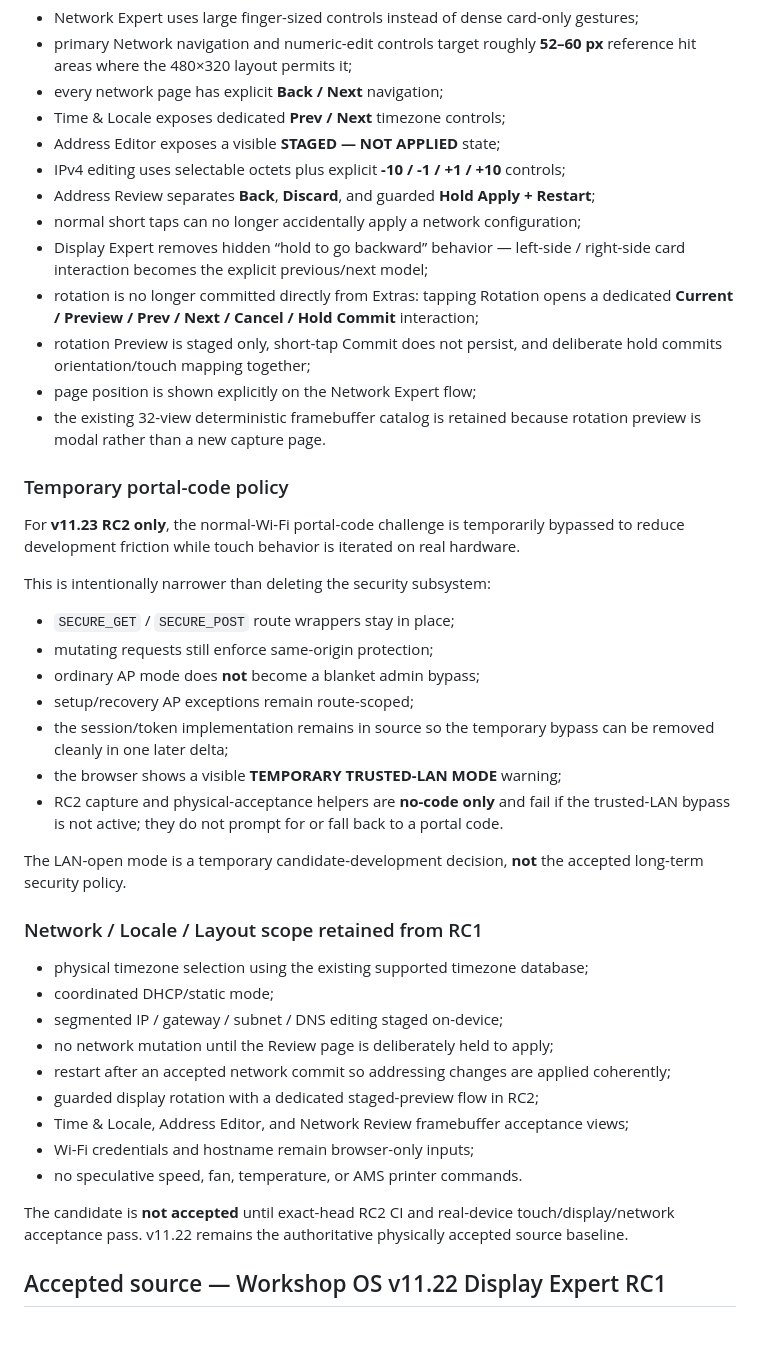
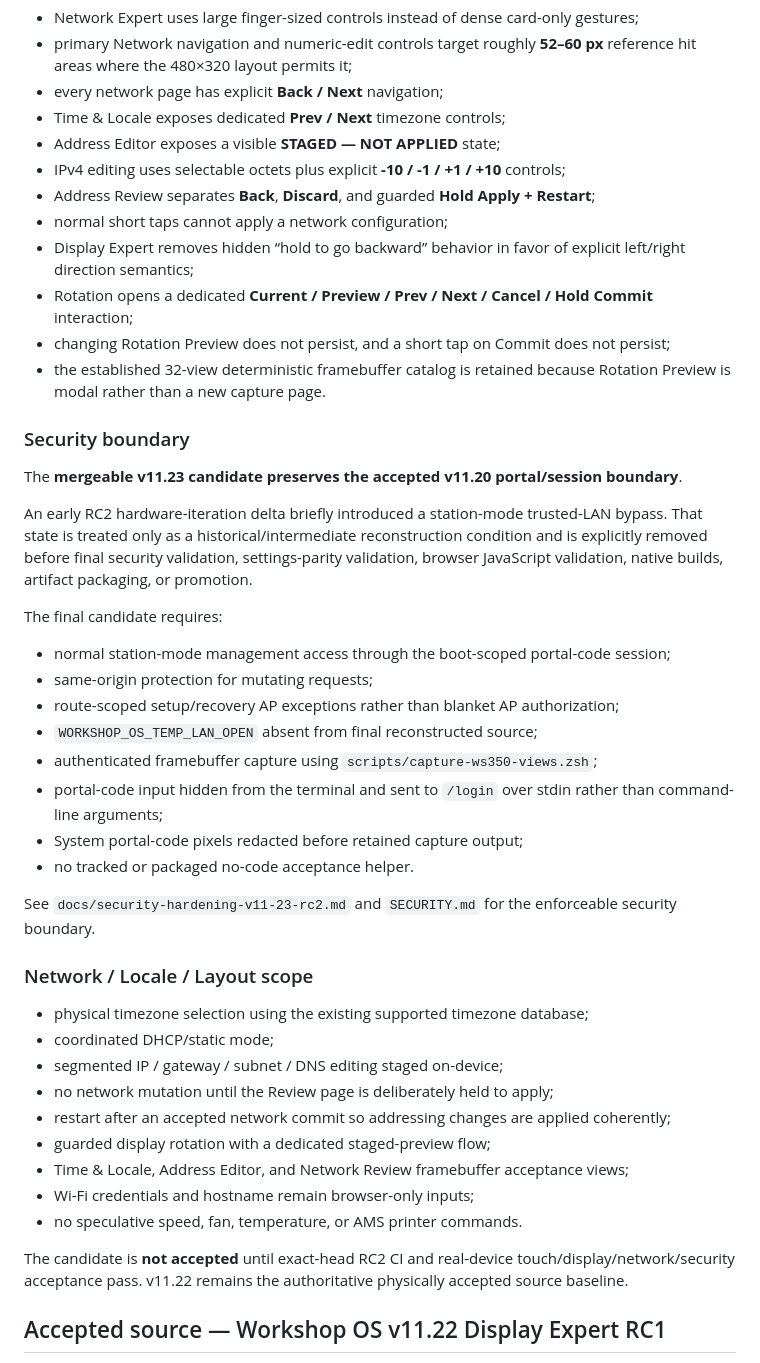
Before and after one commit to azmusgb/bambuhelper-smart-display, a Markdown page: README.md, the part around one of its changes. Rendered like a GitHub page; blank space fills up the shorter version.

Commit message:
Align v11.23 README with authenticated candidate boundary

```diff
--- a/README.md
+++ b/README.md
@@ -31,42 +31,44 @@ The physical interface is being elevated around **discoverability, target size,
 - Address Editor exposes a visible **STAGED — NOT APPLIED** state;
 - IPv4 editing uses selectable octets plus explicit **-10 / -1 / +1 / +10** controls;
 - Address Review separates **Back**, **Discard**, and guarded **Hold Apply + Restart**;
-- normal short taps can no longer accidentally apply a network configuration;
-- Display Expert removes hidden “hold to go backward” behavior — left-side / right-side card interaction becomes the explicit previous/next model;
-- rotation is no longer committed directly from Extras: tapping Rotation opens a dedicated **Current / Preview / Prev / Next / Cancel / Hold Commit** interaction;
-- rotation Preview is staged only, short-tap Commit does not persist, and deliberate hold commits orientation/touch mapping together;
-- page position is shown explicitly on the Network Expert flow;
-- the existing 32-view deterministic framebuffer catalog is retained because rotation preview is modal rather than a new capture page.
+- normal short taps cannot apply a network configuration;
+- Display Expert removes hidden “hold to go backward” behavior in favor of explicit left/right direction semantics;
+- Rotation opens a dedicated **Current / Preview / Prev / Next / Cancel / Hold Commit** interaction;
+- changing Rotation Preview does not persist, and a short tap on Commit does not persist;
+- the established 32-view deterministic framebuffer catalog is retained because Rotation Preview is modal rather than a new capture page.
 
-### Temporary portal-code policy
+### Security boundary
 
-For **v11.23 RC2 only**, the normal-Wi-Fi portal-code challenge is temporarily bypassed to reduce development friction while touch behavior is iterated on real hardware.
+The **mergeable v11.23 candidate preserves the accepted v11.20 portal/session boundary**.
 
-This is intentionally narrower than deleting the security subsystem:
+An early RC2 hardware-iteration delta briefly introduced a station-mode trusted-LAN bypass. That state is treated only as a historical/intermediate reconstruction condition and is explicitly removed before final security validation, settings-parity validation, browser JavaScript validation, native builds, artifact packaging, or promotion.
 
-- `SECURE_GET` / `SECURE_POST` route wrappers stay in place;
-- mutating requests still enforce same-origin protection;
-- ordinary AP mode does **not** become a blanket admin bypass;
-- setup/recovery AP exceptions remain route-scoped;
-- the session/token implementation remains in source so the temporary bypass can be removed cleanly in one later delta;
-- the browser shows a visible **TEMPORARY TRUSTED-LAN MODE** warning;
-- RC2 capture and physical-acceptance helpers are **no-code only** and fail if the trusted-LAN bypass is not active; they do not prompt for or fall back to a portal code.
+The final candidate requires:
 
-The LAN-open mode is a temporary candidate-development decision, **not** the accepted long-term security policy.
+- normal station-mode management access through the boot-scoped portal-code session;
+- same-origin protection for mutating requests;
+- route-scoped setup/recovery AP exceptions rather than blanket AP authorization;
+- `WORKSHOP_OS_TEMP_LAN_OPEN` absent from final reconstructed source;
+- authenticated framebuffer capture using `scripts/capture-ws350-views.zsh`;
+- portal-code input hidden from the terminal and sent to `/login` over stdin rather than command-line arguments;
+- System portal-code pixels redacted before retained capture output;
+- no tracked or packaged no-code acceptance helper.
 
-### Network / Locale / Layout scope retained from RC1
+See `docs/security-hardening-v11-23-rc2.md` and `SECURITY.md` for the enforceable security boundary.
+
+### Network / Locale / Layout scope
 
 - physical timezone selection using the existing supported timezone database;
 - coordinated DHCP/static mode;
 - segmented IP / gateway / subnet / DNS editing staged on-device;
 - no network mutation until the Review page is deliberately held to apply;
 - restart after an accepted network commit so addressing changes are applied coherently;
-- guarded display rotation with a dedicated staged-preview flow in RC2;
+- guarded display rotation with a dedicated staged-preview flow;
 - Time & Locale, Address Editor, and Network Review framebuffer acceptance views;
 - Wi-Fi credentials and hostname remain browser-only inputs;
 - no speculative speed, fan, temperature, or AMS printer commands.
 
-The candidate is **not accepted** until exact-head RC2 CI and real-device touch/display/network acceptance pass. v11.22 remains the authoritative physically accepted source baseline.
+The candidate is **not accepted** until exact-head RC2 CI and real-device touch/display/network/security acceptance pass. v11.22 remains the authoritative physically accepted source baseline.
 
 ## Accepted source — Workshop OS v11.22 Display Expert RC1
 
```
Also changed, not shown: other parts of README.md (+9 -10 lines).
